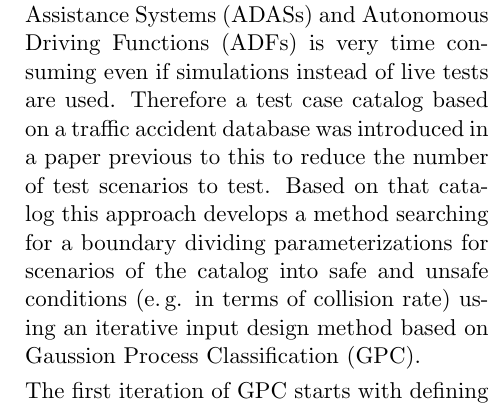
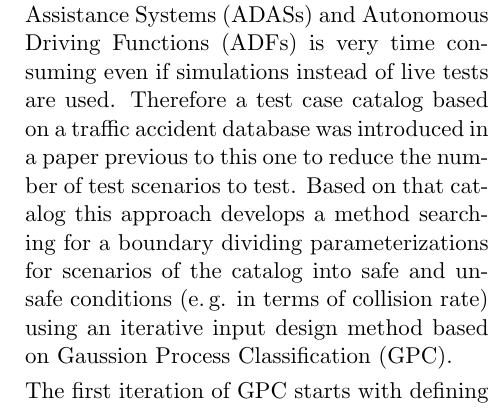
Before and after one commit to TrackerSB/SeminarTestingAutonomousCars, a LaTeX document (papers/03 - Boundary/32_summary.tex): part of one column of page 1 of 2, cut so that both start at the same text. Compiled offline with pdfLaTeX.

Commit message:
paper: Nailcare to summary 3.2

```diff
--- a/papers/03 - Boundary/32_summary.tex
+++ b/papers/03 - Boundary/32_summary.tex
@@ -45,7 +45,7 @@
 
 \section{Summary}
 Evaluating and verifying \glspl{adas} and \glspl{adf} is very time consuming even if simulations instead of live tests are used.
-Therefore a test case catalog based on a traffic accident database was introduced in a paper previous to this to reduce the number of test scenarios to test.
+Therefore a test case catalog based on a traffic accident database was introduced in a paper previous to this one to reduce the number of test scenarios to test.
 Based on that catalog this approach develops a method searching for a boundary dividing parameterizations for scenarios of the catalog into safe and unsafe conditions (\eg{} in terms of collision rate) using an iterative input design method based on \gls{gpc}.\par
 The first iteration of \gls{gpc} starts with defining initial points which are classified as safe or unsafe.
 As long as a given exit condition is not satisfied the boundary for all current points is generated and new input data is chosen which is also classified.
```
